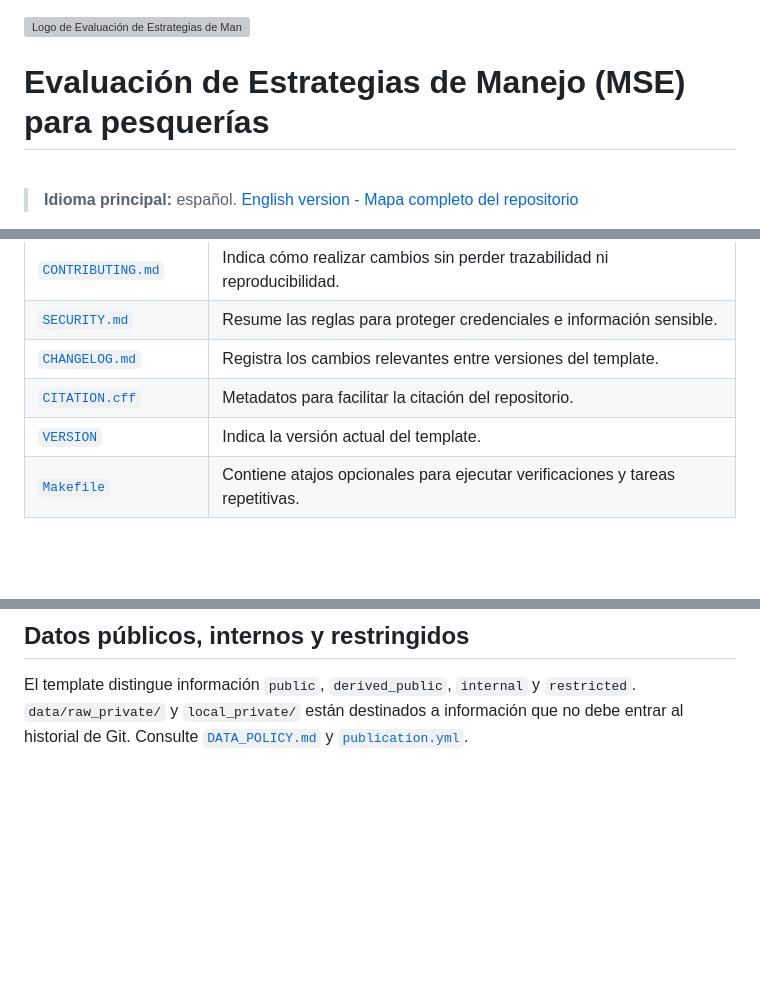
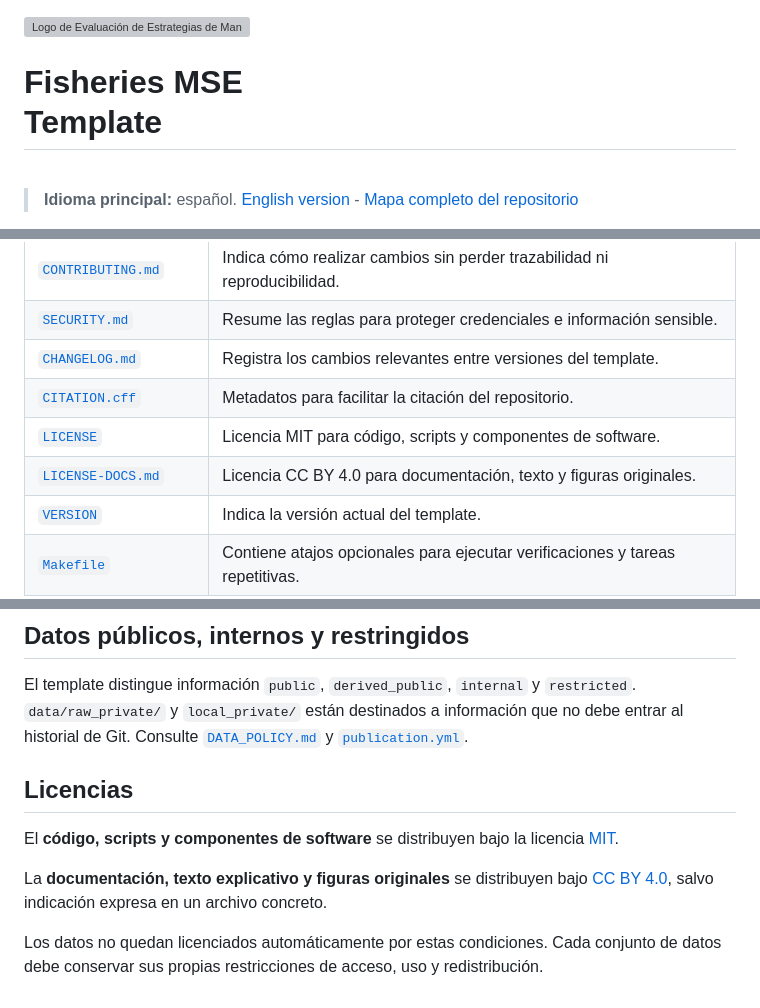
Before and after one commit to qselmer/.template-fisheries-mse, a Markdown page: README.md, 3 parts joined by grey strips. Rendered like a GitHub page; blank space fills up the shorter version; grey boxes are pictures that could not be loaded.

Commit message:
Update title

```diff
--- a/README.md
+++ b/README.md
@@ -1,6 +1,6 @@
 <img align="right" src="assets/logo_hex_mse.svg" alt="Logo de Evaluación de Estrategias de Manejo" width="110">
 
-# Evaluación de Estrategias de Manejo (MSE) para pesquerías
+# Fisheries MSE<br>Template
 
 <br clear="right">
 
@@ -42,6 +42,8 @@ Los archivos visibles en la pantalla principal de GitHub cumplen funciones difer
 | [`SECURITY.md`](SECURITY.md) | Resume las reglas para proteger credenciales e información sensible. |
 | [`CHANGELOG.md`](CHANGELOG.md) | Registra los cambios relevantes entre versiones del template. |
 | [`CITATION.cff`](CITATION.cff) | Metadatos para facilitar la citación del repositorio. |
+| [`LICENSE`](LICENSE) | Licencia MIT para código, scripts y componentes de software. |
+| [`LICENSE-DOCS.md`](LICENSE-DOCS.md) | Licencia CC BY 4.0 para documentación, texto y figuras originales. |
 | [`VERSION`](VERSION) | Indica la versión actual del template. |
 | [`Makefile`](Makefile) | Contiene atajos opcionales para ejecutar verificaciones y tareas repetitivas. |
 
@@ -101,3 +103,11 @@ Los campos `TBD` significan **por definir con evidencia o mediante una decisión
 ## Datos públicos, internos y restringidos
 
 El template distingue información `public`, `derived_public`, `internal` y `restricted`. `data/raw_private/` y `local_private/` están destinados a información que no debe entrar al historial de Git. Consulte [`DATA_POLICY.md`](DATA_POLICY.md) y [`publication.yml`](publication.yml).
+
+## Licencias
+
+El **código, scripts y componentes de software** se distribuyen bajo la licencia [MIT](LICENSE).
+
+La **documentación, texto explicativo y figuras originales** se distribuyen bajo [CC BY 4.0](LICENSE-DOCS.md), salvo indicación expresa en un archivo concreto.
+
+Los datos no quedan licenciados automáticamente por estas condiciones. Cada conjunto de datos debe conservar sus propias restricciones de acceso, uso y redistribución.
```
